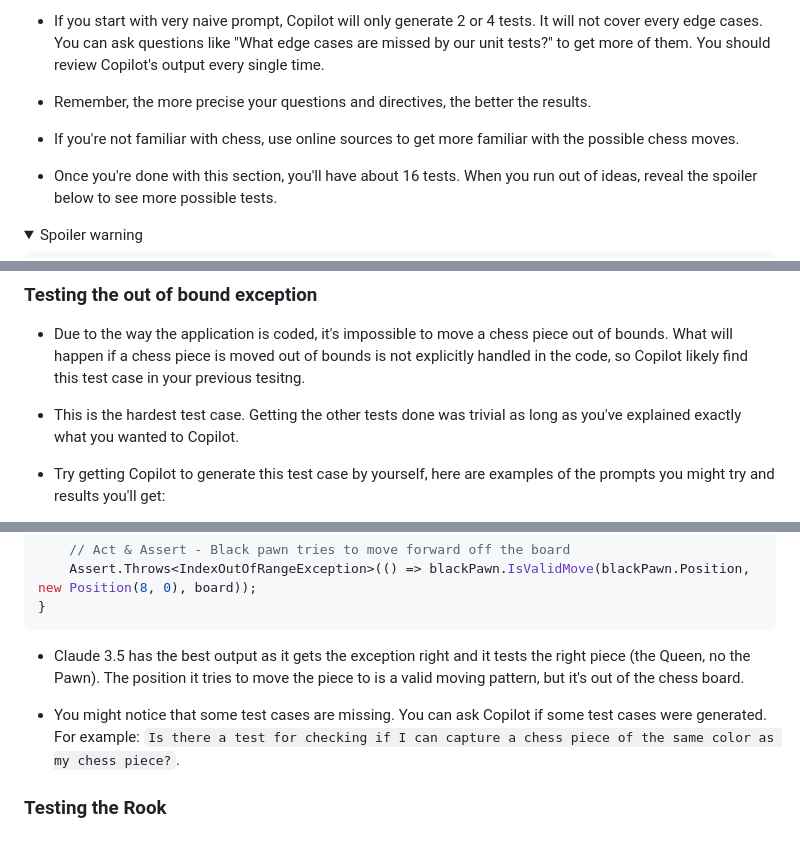
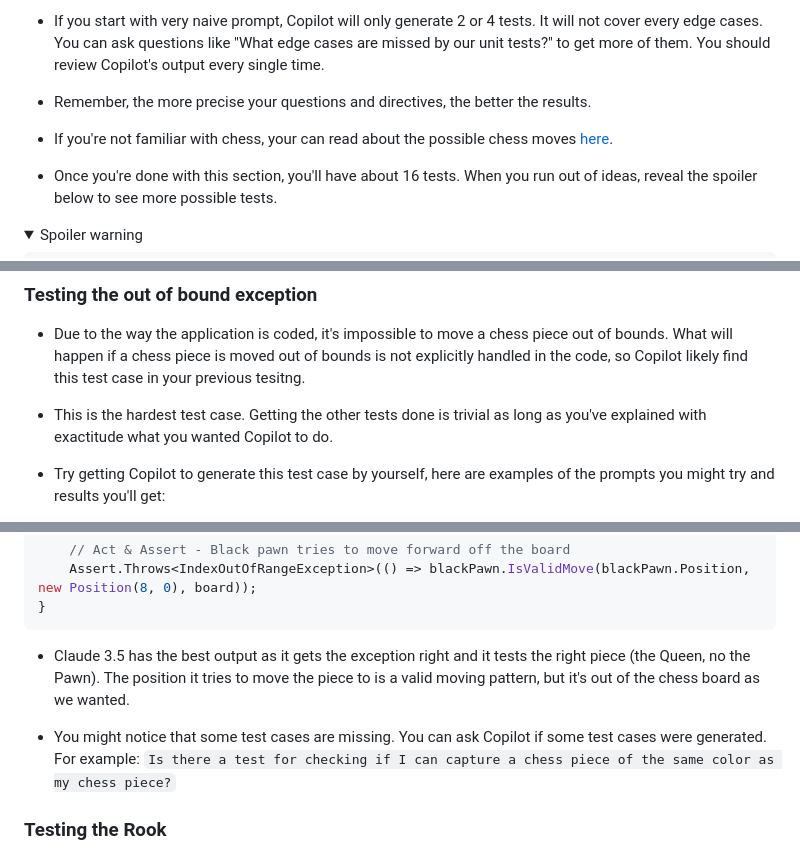
Before and after one commit to ArctiqTeam/arctiq-copilot-trail, a Markdown page: labs/lab3-testing/README.md, 3 parts joined by grey strips. Drawn GitHub-style; folded sections open.

````diff
--- a/labs/lab3-testing/README.md
+++ b/labs/lab3-testing/README.md
@@ -93,7 +93,7 @@ In this section, we will be testing the Pawn, Queen and Rook.
 
 - Remember, the more precise your questions and directives, the better the results.
 
-- If you're not familiar with chess, use online sources to get more familiar with the possible chess moves.
+- If you're not familiar with chess, your can read about the possible chess moves [here](https://www.chess.com/learn-how-to-play-chess).
 
 - Once you're done with this section, you'll have about 16 tests. When you run out of ideas, reveal the spoiler below to see more possible tests.
 
@@ -121,7 +121,7 @@ In this section, we will be testing the Pawn, Queen and Rook.
 
 - Due to the way the application is coded, it's impossible to move a chess piece out of bounds. What will happen if a chess piece is moved out of bounds is not explicitly handled in the code, so Copilot likely find this test case in your previous tesitng.
 
-- This is the hardest test case. Getting the other tests done was trivial as long as you've explained exactly what you wanted to Copilot.
+- This is the hardest test case. Getting the other tests done is trivial as long as you've explained with exactitude what you wanted Copilot to do.
 
 - Try getting Copilot to generate this test case by yourself, here are examples of the prompts you might try and results you'll get:
 
@@ -199,9 +199,9 @@ public void IsValidMove_WhenBlackPawnMovesOutOfBoard_ThenThrowsException()
 }
 ```
 
-- Claude 3.5 has the best output as it gets the exception right and it tests the right piece (the Queen, no the Pawn). The position it tries to move the piece to is a valid moving pattern, but it's out of the chess board.
+- Claude 3.5 has the best output as it gets the exception right and it tests the right piece (the Queen, no the Pawn). The position it tries to move the piece to is a valid moving pattern, but it's out of the chess board as we wanted.
 
-- You might notice that some test cases are missing. You can ask Copilot if some test cases were generated. For example: `Is there a test for checking if I can capture a chess piece of the same color as my chess piece?`.
+- You might notice that some test cases are missing. You can ask Copilot if some test cases were generated. For example: `Is there a test for checking if I can capture a chess piece of the same color as my chess piece?`
 
 ### Testing the Rook
 
````
Also changed, not shown: other parts of labs/lab3-testing/README.md (+8 -9 lines).
